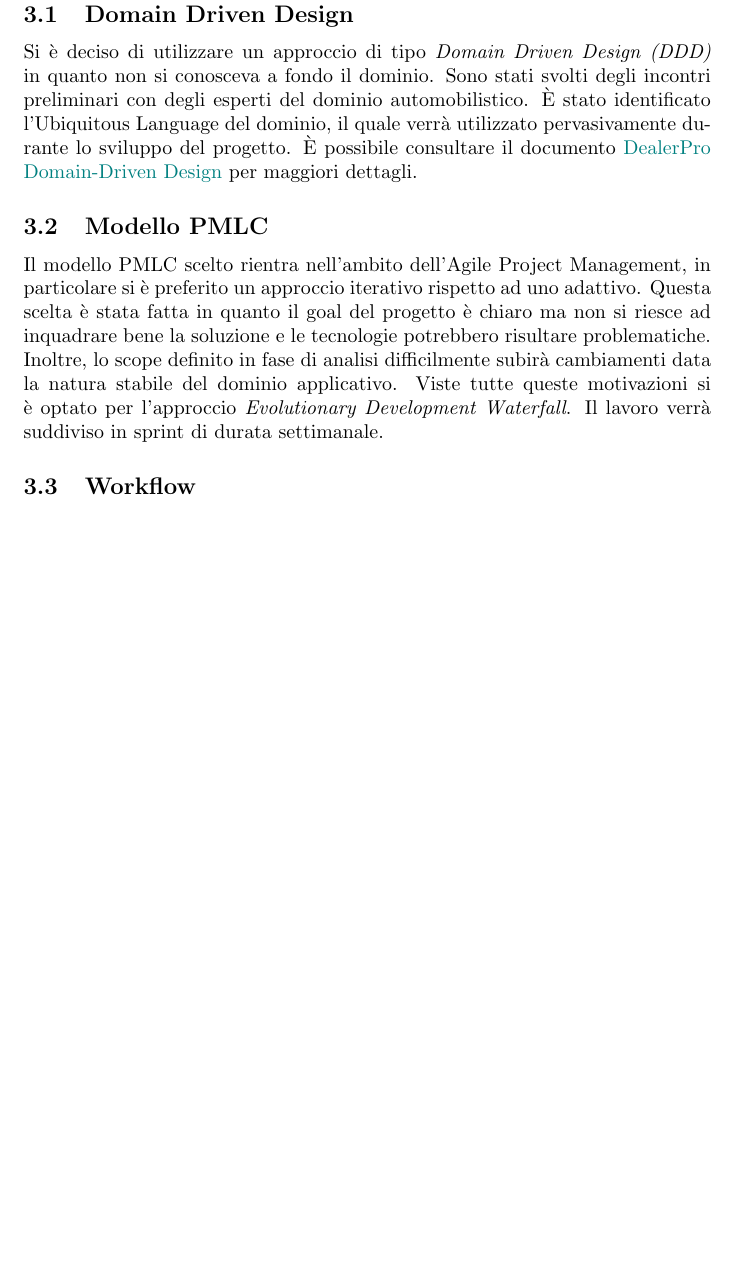
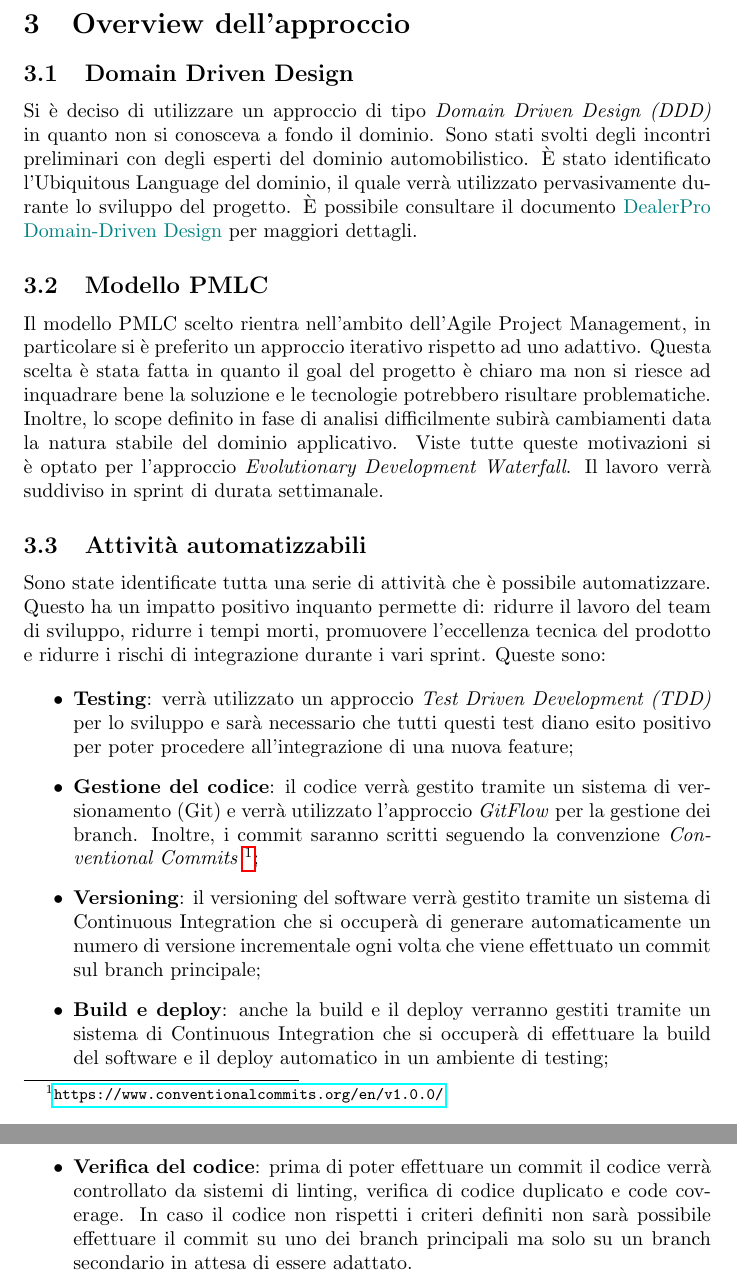
Before and after one commit to davidedomini/PM-DealerPro, a LaTeX document (ProjectProposal.tex): part of page 6 of 7 before the commit and two parts of pages 6 and 7 of 8 after it, the two joined at a grey line, cut at the place of the change, the shorter picture padded with empty space. Compiled offline with pdfLaTeX.

Commit message:
feat: add workflow

```diff
--- a/ProjectProposal.tex
+++ b/ProjectProposal.tex
@@ -144,7 +146,30 @@
     del dominio applicativo. Viste tutte queste motivazioni si è optato per l'approccio
     \emph{Evolutionary Development Waterfall}.
     Il lavoro verrà suddiviso in sprint di durata settimanale.
-  \subsection{Workflow}
+
+  \subsection{Attività automatizzabili}
+
+  Sono state identificate tutta una serie di attività che è possibile automatizzare. Questo ha un impatto positivo
+  inquanto permette di: ridurre il lavoro del team di sviluppo, ridurre i tempi morti, promuovere l'eccellenza
+  tecnica del prodotto e ridurre i rischi di integrazione durante i vari sprint. Queste sono:
+
+  \begin{itemize}
+    \item \textbf{Testing}: verrà utilizzato un approccio \emph{Test Driven Development (TDD)} per lo sviluppo e
+      sarà necessario che tutti questi test diano esito positivo per poter procedere all'integrazione di una nuova
+      feature;
+    \item \textbf{Gestione del codice}: il codice verrà gestito tramite un sistema di versionamento (Git) e verrà
+      utilizzato l'approccio \emph{GitFlow} per la gestione dei branch. Inoltre, i commit saranno scritti seguendo
+      la convenzione \emph{Conventional Commits \footnote{\url{https://www.conventionalcommits.org/en/v1.0.0/}}};
+    \item \textbf{Versioning}: il versioning del software verrà gestito tramite un sistema di Continuous Integration
+      che si occuperà di generare automaticamente un numero di versione incrementale ogni volta che viene
+      effettuato un commit sul branch principale;
+    \item \textbf{Build e deploy}: anche la build e il deploy verranno gestiti tramite un sistema di Continuous
+      Integration che si occuperà di effettuare la build del software e il deploy automatico in un ambiente di testing;
+    \item \textbf{Verifica del codice}: prima di poter effettuare un commit il codice verrà controllato da sistemi di
+      linting, verifica di codice duplicato e code coverage. In caso il codice non rispetti i criteri definiti non sarà
+      possibile effettuare il commit su uno dei branch principali ma solo su un branch secondario in attesa di essere
+      adattato.
+  \end{itemize}
 
   \newpage
   \section{Riassunto di tempi e risorse}
```
Also changed, not shown: ProjectProposal.pdf, ProjectProposal.tex (6 more changed lines), 2 other files.
